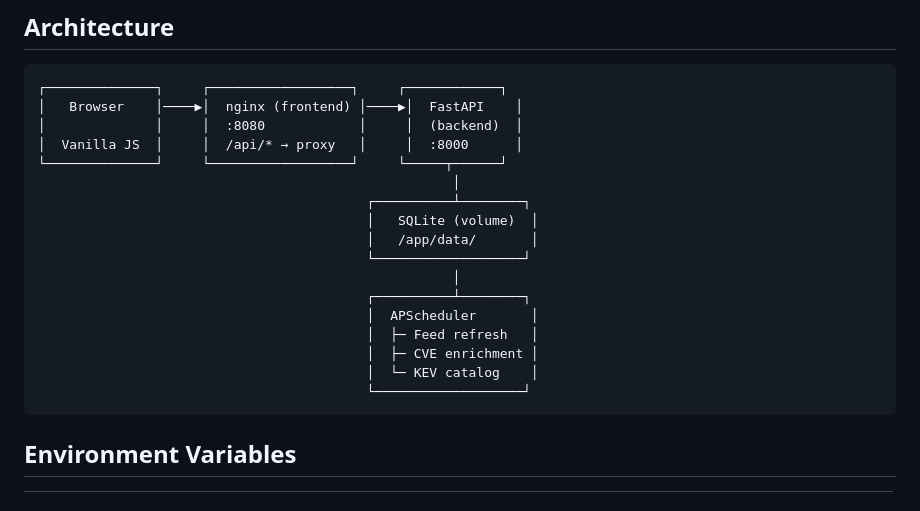
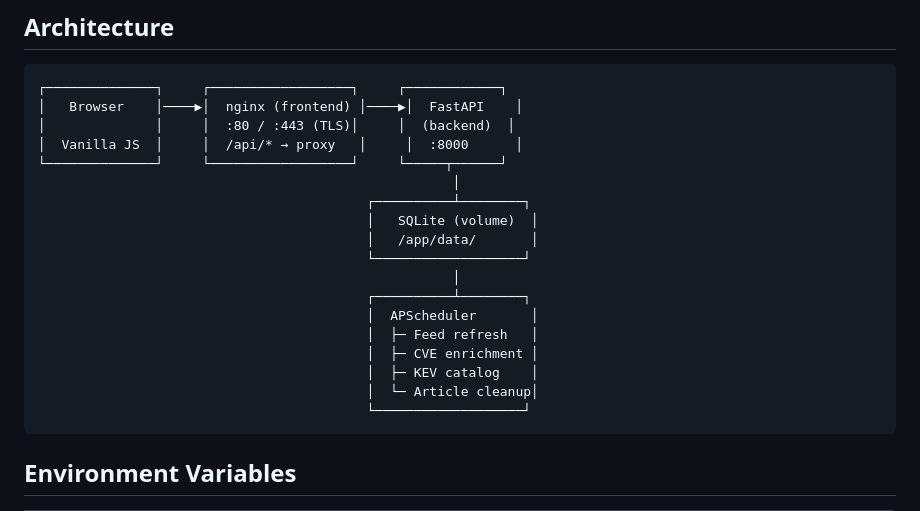
Before and after one commit to haha150/cybernews, a Markdown page: README.md, the part around the change. GitHub-like rendering.

Commit message:
Update README architecture diagram with TLS and cleanup job

````diff
--- a/README.md
+++ b/README.md
@@ -38,7 +38,7 @@ Open **http://localhost:8080** in your browser.
 ```
 ┌──────────────┐     ┌──────────────────┐     ┌────────────┐
 │   Browser    │────▶│  nginx (frontend) │────▶│  FastAPI    │
-│              │     │  :8080            │     │  (backend)  │
+│              │     │  :80 / :443 (TLS)│     │  (backend)  │
 │  Vanilla JS  │     │  /api/* → proxy   │     │  :8000      │
 └──────────────┘     └──────────────────┘     └─────┬──────┘
                                                      │
@@ -51,7 +51,8 @@ Open **http://localhost:8080** in your browser.
                                           │  APScheduler       │
                                           │  ├─ Feed refresh   │
                                           │  ├─ CVE enrichment │
-                                          │  └─ KEV catalog    │
+                                          │  ├─ KEV catalog    │
+                                          │  └─ Article cleanup│
                                           └───────────────────┘
 ```
 
````
